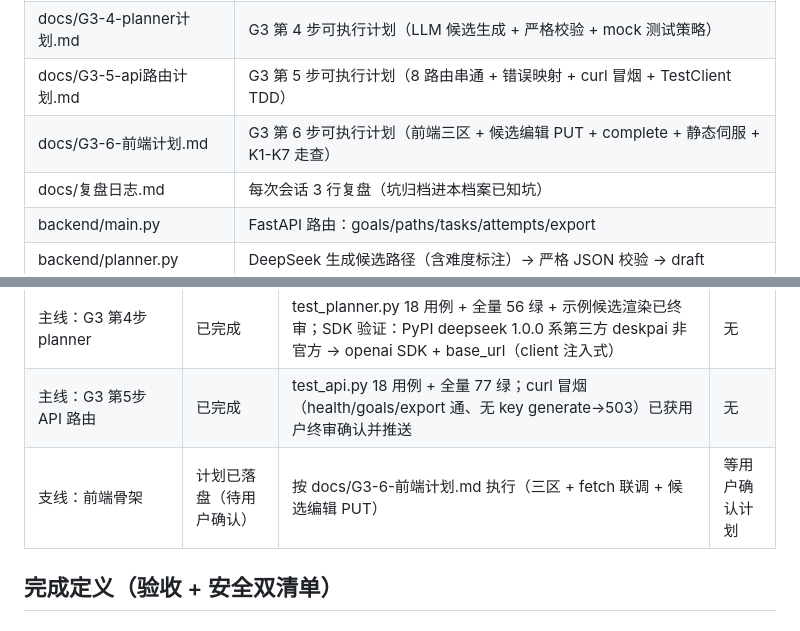
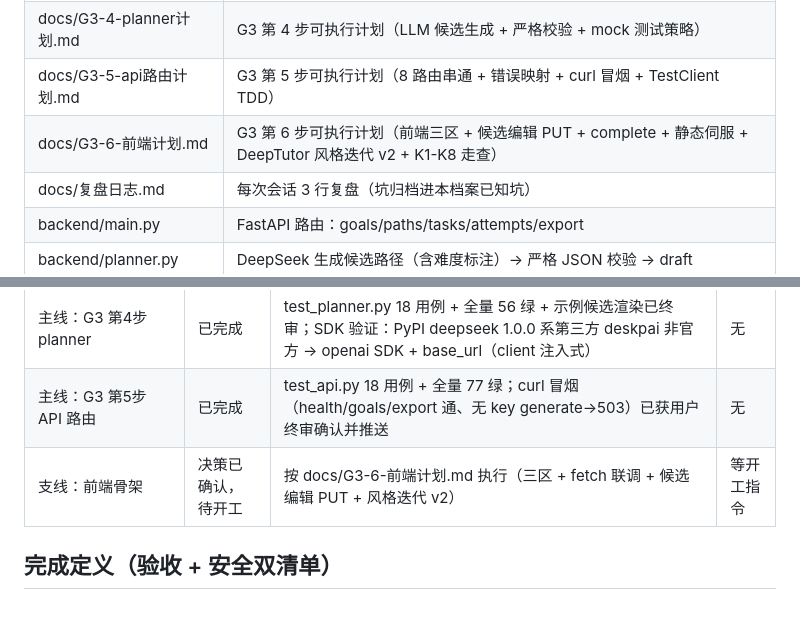
Before and after one commit to FlashCaster/Custom, a Markdown page: PROJECT_BRIEF.md, 2 parts joined by grey strips. GitHub-like rendering.

```diff
--- a/PROJECT_BRIEF.md
+++ b/PROJECT_BRIEF.md
@@ -22,7 +22,7 @@ v0 聚焦场景：**AI 工程师所需技能知识点**（LLM 基础 / 提示工
 | docs/G3-3-checker计划.md | G3 第 3 步可执行计划（判分双模语义 + 2.4 用例表 + TDD 步骤） |
 | docs/G3-4-planner计划.md | G3 第 4 步可执行计划（LLM 候选生成 + 严格校验 + mock 测试策略） |
 | docs/G3-5-api路由计划.md | G3 第 5 步可执行计划（8 路由串通 + 错误映射 + curl 冒烟 + TestClient TDD） |
-| docs/G3-6-前端计划.md | G3 第 6 步可执行计划（前端三区 + 候选编辑 PUT + complete + 静态伺服 + K1-K7 走查） |
+| docs/G3-6-前端计划.md | G3 第 6 步可执行计划（前端三区 + 候选编辑 PUT + complete + 静态伺服 + DeepTutor 风格迭代 v2 + K1-K8 走查） |
 | docs/复盘日志.md | 每次会话 3 行复盘（坑归档进本档案已知坑） |
 | backend/main.py | FastAPI 路由：goals/paths/tasks/attempts/export |
 | backend/planner.py | DeepSeek 生成候选路径（含难度标注）→ 严格 JSON 校验 → draft |
@@ -69,7 +69,7 @@ v0 聚焦场景：**AI 工程师所需技能知识点**（LLM 基础 / 提示工
 | 主线：G1 方案设计 | 已完成 | 方案落盘 docs/G1-方案.md（v2） | 无 |
 | 主线：G3 第4步 planner | 已完成 | test_planner.py 18 用例 + 全量 56 绿 + 示例候选渲染已终审；SDK 验证：PyPI deepseek 1.0.0 系第三方 deskpai 非官方 → openai SDK + base_url（client 注入式） | 无 |
 | 主线：G3 第5步 API 路由 | 已完成 | test_api.py 18 用例 + 全量 77 绿；curl 冒烟（health/goals/export 通、无 key generate→503）已获用户终审确认并推送 | 无 |
-| 支线：前端骨架 | 计划已落盘（待用户确认） | 按 docs/G3-6-前端计划.md 执行（三区 + fetch 联调 + 候选编辑 PUT） | 等用户确认计划 |
+| 支线：前端骨架 | 决策已确认，待开工 | 按 docs/G3-6-前端计划.md 执行（三区 + fetch 联调 + 候选编辑 PUT + 风格迭代 v2） | 等开工指令 |
 
 ## 完成定义（验收 + 安全双清单）
 
```
Also changed, not shown: docs/G3-6-前端计划.md (+48 -7 lines).
